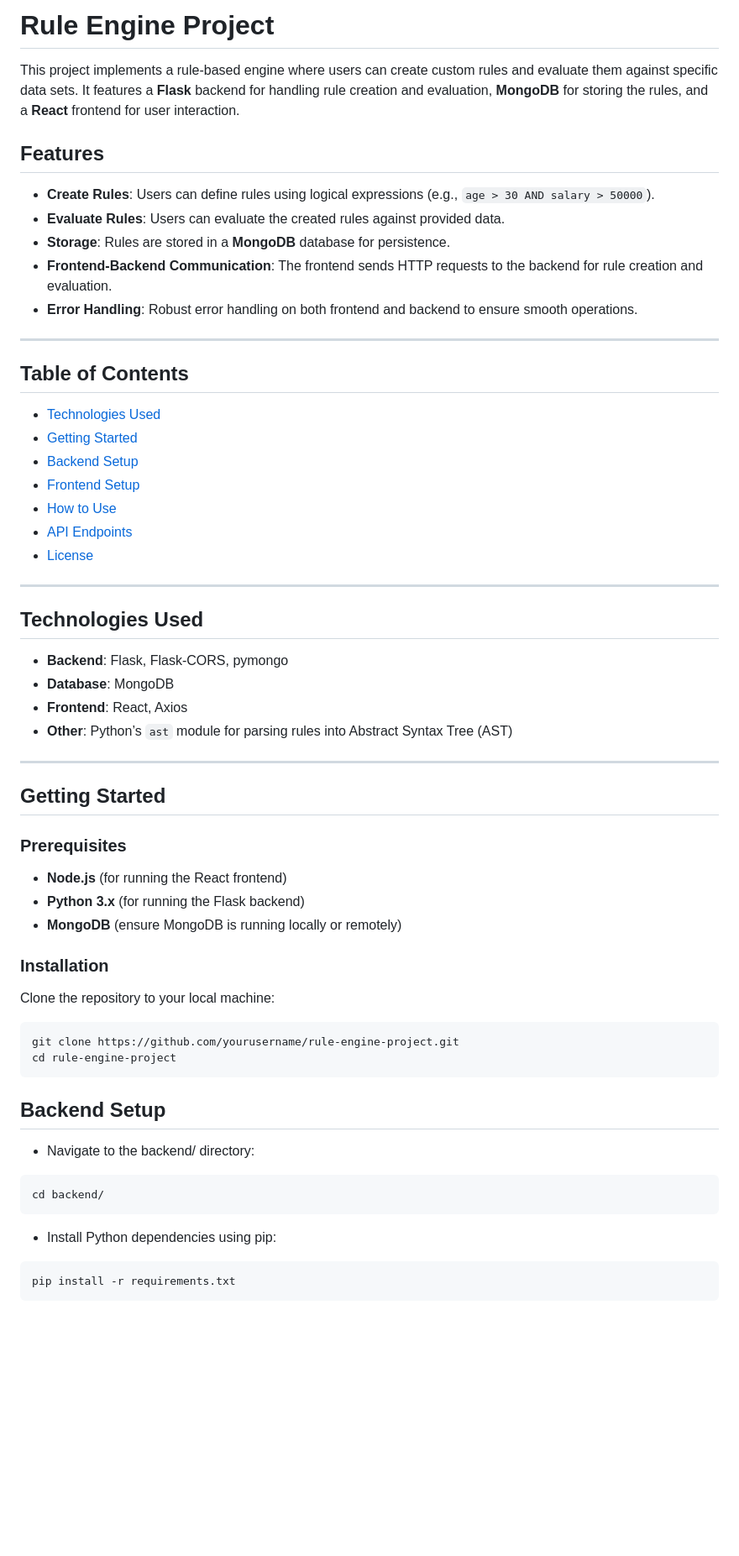
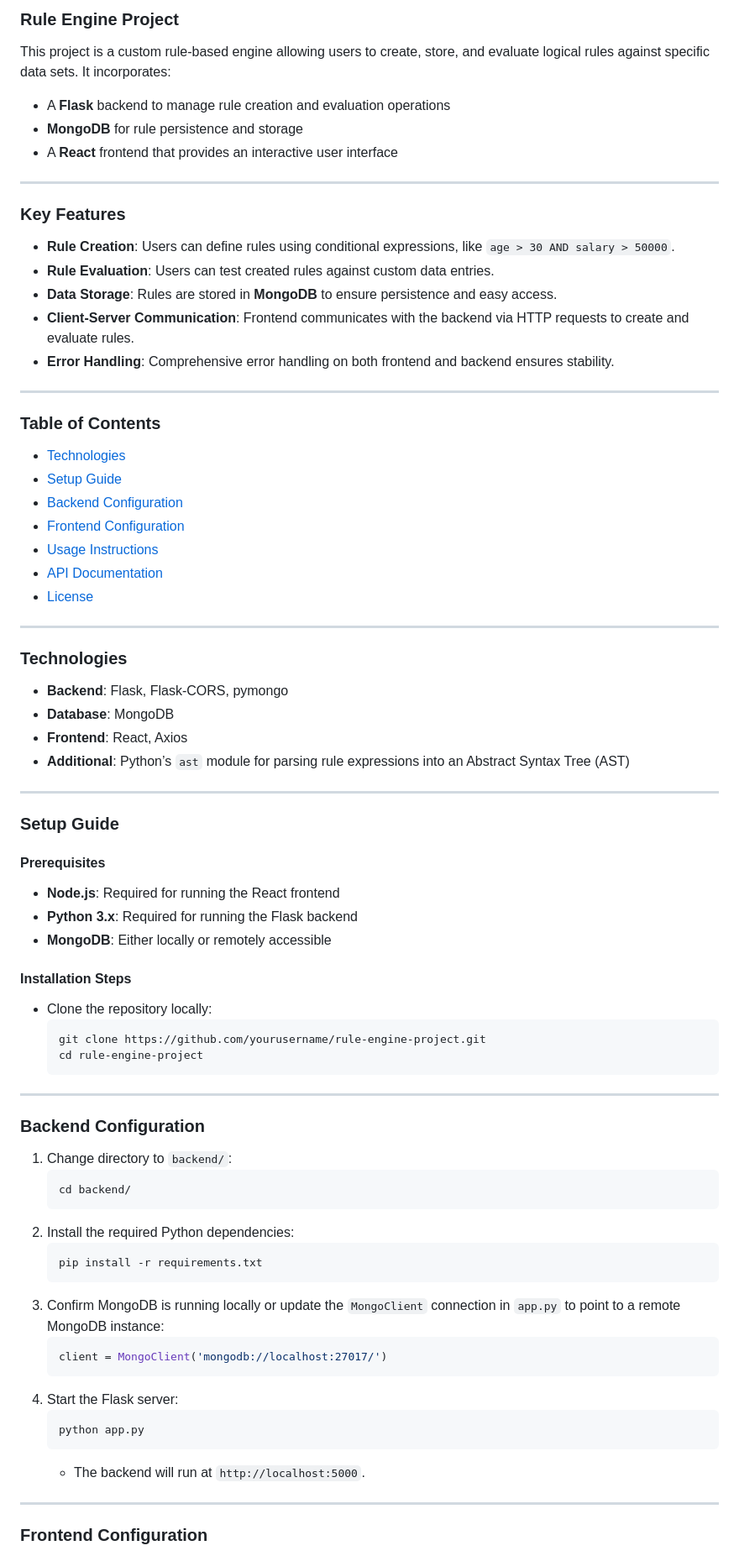
Before and after one commit to Swapnil-Bhatnagar/Assignment-2025-Zeotap, a Markdown page: README.md, the part around one of its changes. Shown at 84% size. Drawn GitHub-style; blank space fills up the shorter version.

````diff
--- a/README.md
+++ b/README.md
@@ -1,65 +1,83 @@
-# Rule Engine Project
+### Rule Engine Project
 
-This project implements a rule-based engine where users can create custom rules and evaluate them against specific data sets. It features a **Flask** backend for handling rule creation and evaluation, **MongoDB** for storing the rules, and a **React** frontend for user interaction.
+This project is a custom rule-based engine allowing users to create, store, and evaluate logical rules against specific data sets. It incorporates:
 
-## Features
-
-- **Create Rules**: Users can define rules using logical expressions (e.g., `age > 30 AND salary > 50000`).
-- **Evaluate Rules**: Users can evaluate the created rules against provided data.
-- **Storage**: Rules are stored in a **MongoDB** database for persistence.
-- **Frontend-Backend Communication**: The frontend sends HTTP requests to the backend for rule creation and evaluation.
-- **Error Handling**: Robust error handling on both frontend and backend to ensure smooth operations.
+- A **Flask** backend to manage rule creation and evaluation operations
+- **MongoDB** for rule persistence and storage
+- A **React** frontend that provides an interactive user interface
 
 ---
 
-## Table of Contents
+### Key Features
 
-- [Technologies Used](#technologies-used)
-- [Getting Started](#getting-started)
-- [Backend Setup](#backend-setup)
-- [Frontend Setup](#frontend-setup)
-- [How to Use](#how-to-use)
-- [API Endpoints](#api-endpoints)
+- **Rule Creation**: Users can define rules using conditional expressions, like `age > 30 AND salary > 50000`.
+- **Rule Evaluation**: Users can test created rules against custom data entries.
+- **Data Storage**: Rules are stored in **MongoDB** to ensure persistence and easy access.
+- **Client-Server Communication**: Frontend communicates with the backend via HTTP requests to create and evaluate rules.
+- **Error Handling**: Comprehensive error handling on both frontend and backend ensures stability.
+
+---
+
+### Table of Contents
+
+- [Technologies](#technologies)
+- [Setup Guide](#setup-guide)
+- [Backend Configuration](#backend-configuration)
+- [Frontend Configuration](#frontend-configuration)
+- [Usage Instructions](#usage-instructions)
+- [API Documentation](#api-documentation)
 - [License](#license)
 
 ---
 
-## Technologies Used
+### Technologies
 
 - **Backend**: Flask, Flask-CORS, pymongo
 - **Database**: MongoDB
 - **Frontend**: React, Axios
-- **Other**: Python’s `ast` module for parsing rules into Abstract Syntax Tree (AST)
+- **Additional**: Python’s `ast` module for parsing rule expressions into an Abstract Syntax Tree (AST)
 
 ---
 
-## Getting Started
+### Setup Guide
 
-### Prerequisites
+#### Prerequisites
 
-- **Node.js** (for running the React frontend)
-- **Python 3.x** (for running the Flask backend)
-- **MongoDB** (ensure MongoDB is running locally or remotely)
+- **Node.js**: Required for running the React frontend
+- **Python 3.x**: Required for running the Flask backend
+- **MongoDB**: Either locally or remotely accessible
 
-### Installation
+#### Installation Steps
 
-Clone the repository to your local machine:
-```bash
-git clone https://github.com/yourusername/rule-engine-project.git
-cd rule-engine-project
-```
+- Clone the repository locally:
+  ```bash
+  git clone https://github.com/yourusername/rule-engine-project.git
+  cd rule-engine-project
+  ```
 
-## Backend Setup
+---
 
-- Navigate to the backend/ directory:
+### Backend Configuration
 
-```bash
-cd backend/
-```
+1. Change directory to `backend/`:
+   ```bash
+   cd backend/
+   ```
+2. Install the required Python dependencies:
+   ```bash
+   pip install -r requirements.txt
+   ```
+3. Confirm MongoDB is running locally or update the `MongoClient` connection in `app.py` to point to a remote MongoDB instance:
+   ```python
+   client = MongoClient('mongodb://localhost:27017/')
+   ```
+4. Start the Flask server:
+   ```bash
+   python app.py
+   ```
+   - The backend will run at `http://localhost:5000`.
 
-- Install Python dependencies using pip:
+---
 
-```bash
-pip install -r requirements.txt
-```
+### Frontend Configuration
 
````
Also changed, not shown: other parts of README.md (+62 -110 lines).
